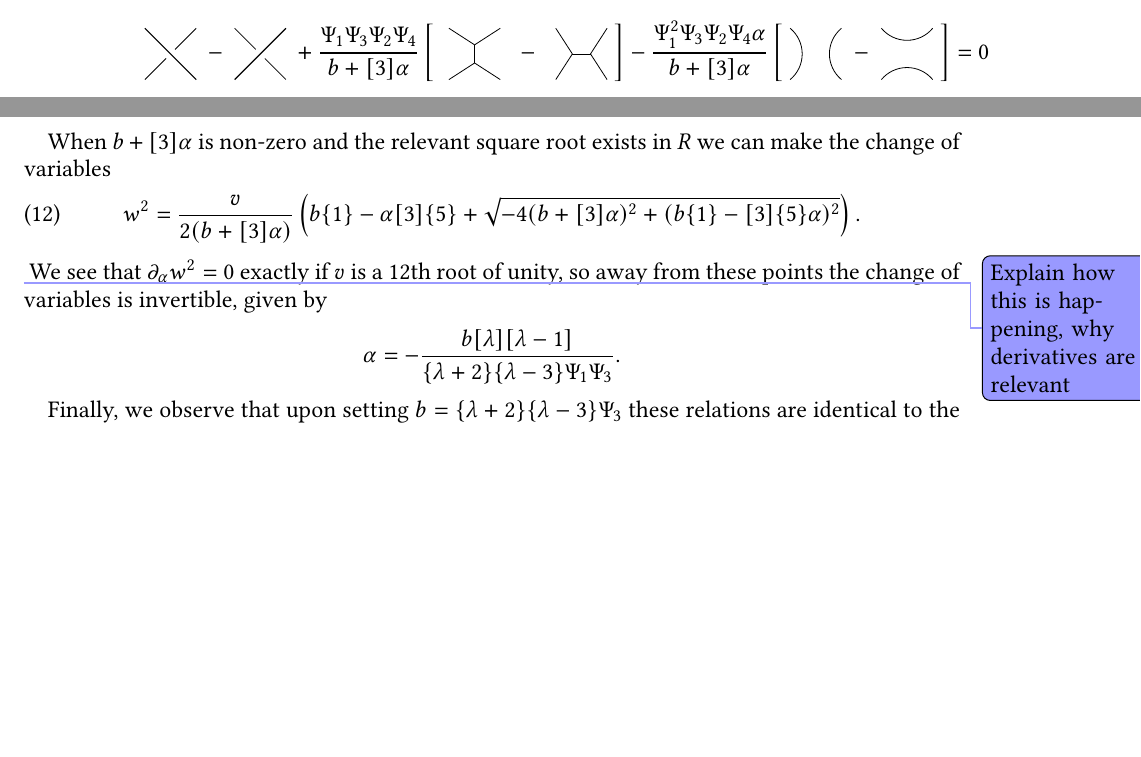
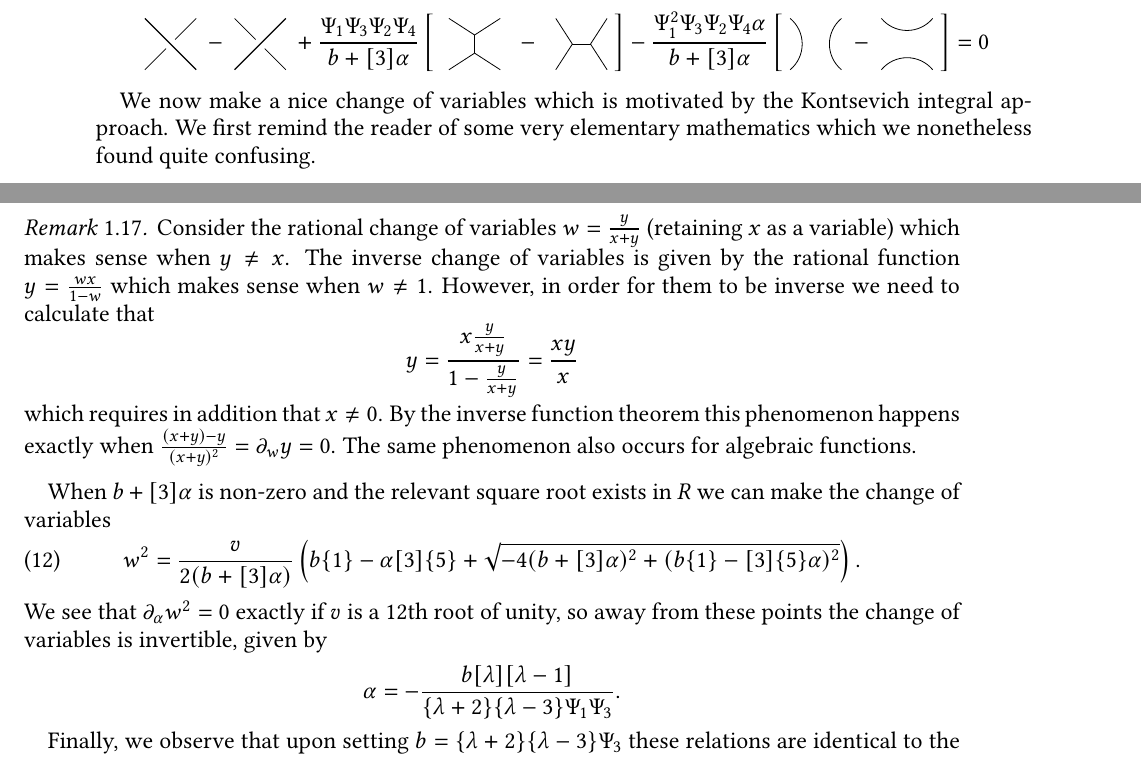
Before and after one commit to semorrison/exceptional, a LaTeX paper (exceptional.tex): two parts of pages 10 and 11 of 45, joined at a grey line, cut so that both start at the same text, the shorter picture padded with empty space. Compiled offline with pdfLaTeX.

Commit message:
abstract and change of variables

```diff
--- a/exceptional.tex
+++ b/exceptional.tex
@@ -636,12 +637,17 @@ The quantum exceptional crossing relation:
 
 \end{theorem}
 
+We now make a nice change of variables which is motivated by the Kontsevich integral approach.  We first remind the reader of some very elementary mathematics which we nonetheless found quite confusing.
+
+\begin{remark}
+Consider the rational change of variables $w= \frac{y}{x+y}$ (retaining $x$ as a variable) which makes sense when $y \neq x$.  The inverse change of variables is given by the rational function $y = \frac{wx}{1-w}$ which makes sense when $w \neq 1$.  However, in order for them to be inverse we need to calculate that
+$$y = \frac{x\frac{y}{x+y}}{1-\frac{y}{x+y}} = \frac{xy}{x}$$ which requires in addition that $x \neq 0$.  By the inverse function theorem this phenomenon happens exactly when $\frac{(x+y)-y}{(x+y)^2} = \partial_w y = 0$.  The same phenomenon also occurs for algebraic functions.
+\end{remark}
 
 When $b+[3]\alpha$ is non-zero and the relevant square root exists in $R$ we can make the change of variables
 \begin{equation}\label{eq:change-variables}
   w^2 = \frac{v}{2(b+[3]\alpha)}\left(b \{1\} -\alpha [3] \{5\} + \sqrt{-4 (b+[3]\alpha)^2 + (b \{1\} -[3]\{5\}\alpha)^2} \right).
 \end{equation}
-\NStodo{Explain how this is happening, why derivatives are relevant}
 We see that $\partial_\alpha w^2 = 0$ exactly if $v$ is a $12$th root of
 unity, so away from these points the change of variables is invertible, given
 by
```
Also changed, not shown: exceptional.tex (7 more changed lines).
